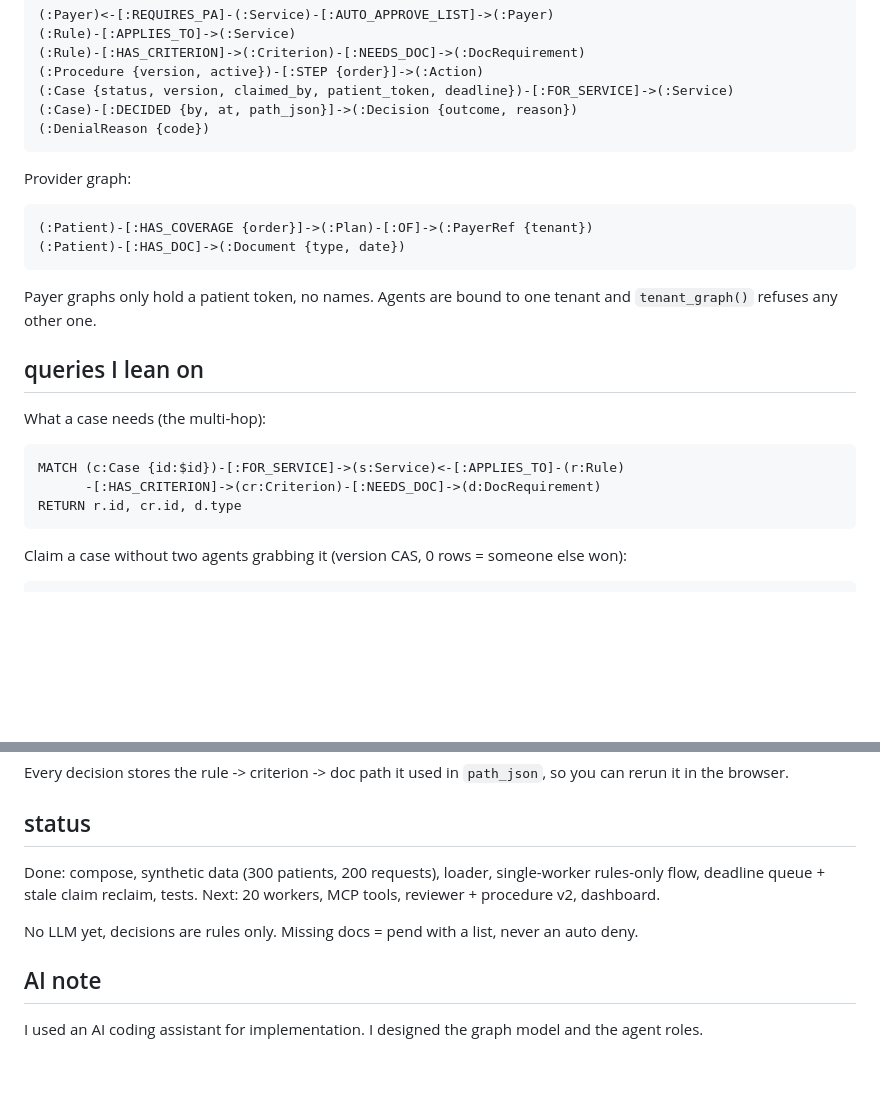
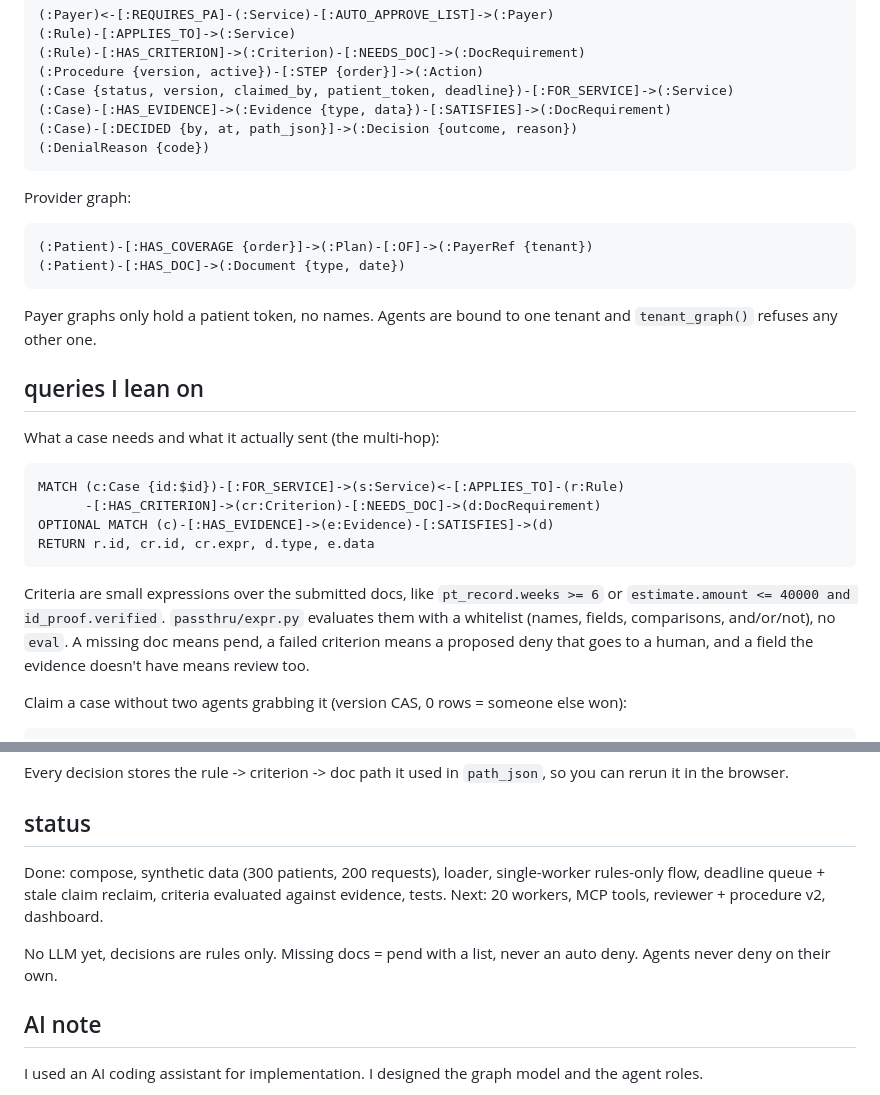
Before and after one commit to cyh7789/passthru, a Markdown page: README.md, 2 parts joined by grey strips. Rendered like a GitHub page; blank space fills up the shorter version.

Commit message:
readme: evidence nodes + criteria

````diff
--- a/README.md
+++ b/README.md
@@ -32,6 +32,7 @@ Payer graph:
 (:Rule)-[:HAS_CRITERION]->(:Criterion)-[:NEEDS_DOC]->(:DocRequirement)
 (:Procedure {version, active})-[:STEP {order}]->(:Action)
 (:Case {status, version, claimed_by, patient_token, deadline})-[:FOR_SERVICE]->(:Service)
+(:Case)-[:HAS_EVIDENCE]->(:Evidence {type, data})-[:SATISFIES]->(:DocRequirement)
 (:Case)-[:DECIDED {by, at, path_json}]->(:Decision {outcome, reason})
 (:DenialReason {code})
 ```
@@ -47,13 +48,16 @@ Payer graphs only hold a patient token, no names. Agents are bound to one tenant
 
 ## queries I lean on
 
-What a case needs (the multi-hop):
+What a case needs and what it actually sent (the multi-hop):
 
 ```cypher
 MATCH (c:Case {id:$id})-[:FOR_SERVICE]->(s:Service)<-[:APPLIES_TO]-(r:Rule)
       -[:HAS_CRITERION]->(cr:Criterion)-[:NEEDS_DOC]->(d:DocRequirement)
-RETURN r.id, cr.id, d.type
+OPTIONAL MATCH (c)-[:HAS_EVIDENCE]->(e:Evidence)-[:SATISFIES]->(d)
+RETURN r.id, cr.id, cr.expr, d.type, e.data
 ```
+
+Criteria are small expressions over the submitted docs, like `pt_record.weeks >= 6` or `estimate.amount <= 40000 and id_proof.verified`. `passthru/expr.py` evaluates them with a whitelist (names, fields, comparisons, and/or/not), no `eval`. A missing doc means pend, a failed criterion means a proposed deny that goes to a human, and a field the evidence doesn't have means review too.
 
 Claim a case without two agents grabbing it (version CAS, 0 rows = someone else won):
 
@@ -76,10 +80,10 @@ Every decision stores the rule -> criterion -> doc path it used in `path_json`,
 
 ## status
 
-Done: compose, synthetic data (300 patients, 200 requests), loader, single-worker rules-only flow, deadline queue + stale claim reclaim, tests.
+Done: compose, synthetic data (300 patients, 200 requests), loader, single-worker rules-only flow, deadline queue + stale claim reclaim, criteria evaluated against evidence, tests.
 Next: 20 workers, MCP tools, reviewer + procedure v2, dashboard.
 
-No LLM yet, decisions are rules only. Missing docs = pend with a list, never an auto deny.
+No LLM yet, decisions are rules only. Missing docs = pend with a list, never an auto deny. Agents never deny on their own.
 
 ## AI note
 
````
